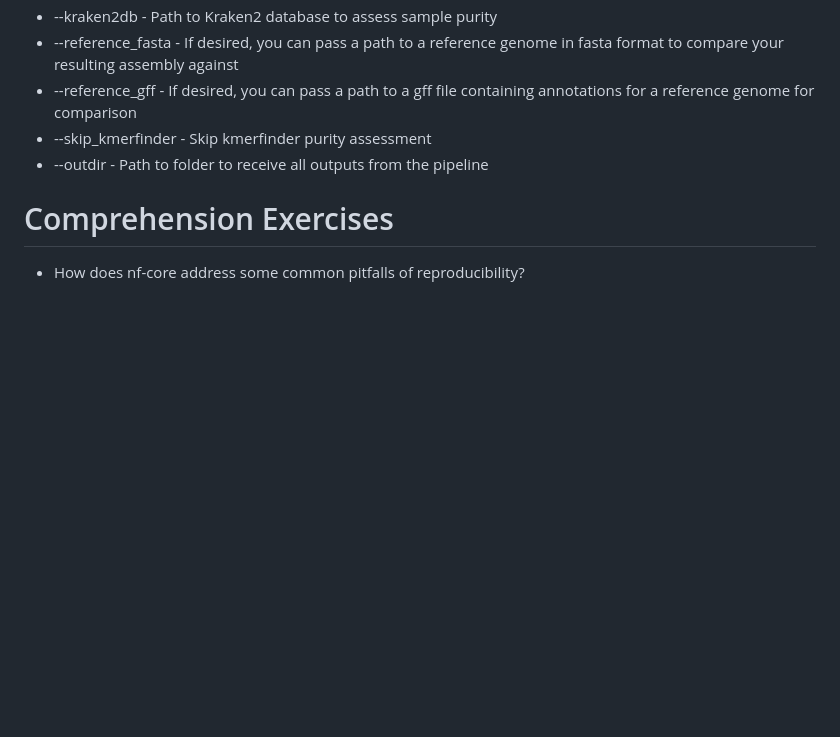
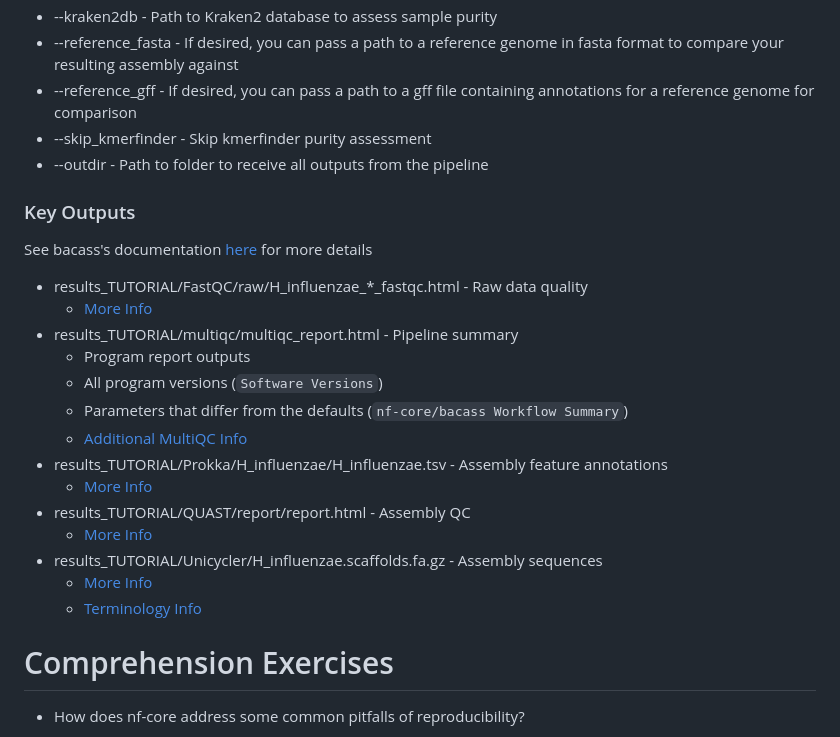
Before and after one commit to jcbioinformatics/SomeAssemblyRequired, a Markdown page: README.md, the part around the change. GitHub-like rendering; blank space fills up the shorter version.

Commit message:
Add section for bacass outputs

```diff
--- a/README.md
+++ b/README.md
@@ -180,6 +180,26 @@ All config descriptions and their help text can be viewed [here](https://github.
 * --outdir - Path to folder to receive all outputs from the pipeline
 
 
+### Key Outputs
+
+See bacass's documentation [here](https://github.com/nf-core/bacass/blob/master/docs/output.md) for more details
+
+- results_TUTORIAL/FastQC/raw/H_influenzae_*_fastqc.html - Raw data quality
+  - [More Info](https://mugenomicscore.missouri.edu/PDF/FastQC_Manual.pdf)
+- results_TUTORIAL/multiqc/multiqc_report.html - Pipeline summary
+  - Program report outputs
+  - All program versions (`Software Versions`)
+  - Parameters that differ from the defaults (`nf-core/bacass Workflow Summary`)
+  - [Additional MultiQC Info](https://github.com/MultiQC/MultiQC)
+- results_TUTORIAL/Prokka/H_influenzae/H_influenzae.tsv - Assembly feature annotations
+  - [More Info](https://github.com/tseemann/prokka#output-files)
+- results_TUTORIAL/QUAST/report/report.html - Assembly QC
+  - [More Info](https://quast.sourceforge.net/docs/manual.html#sec3)
+- results_TUTORIAL/Unicycler/H_influenzae.scaffolds.fa.gz - Assembly sequences
+  - [More Info](https://github.com/rrwick/unicycler#output-files)
+  - [Terminology Info](https://mycocosm.jgi.doe.gov/help/scaffolds.jsf)
+
+
 # Comprehension Exercises
 
 * How does nf-core address some common pitfalls of reproducibility?
```
